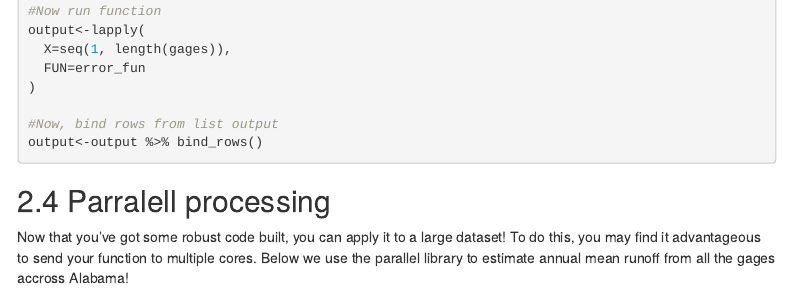
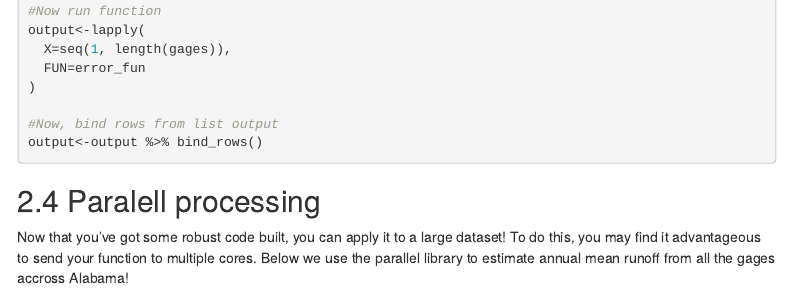
Before and after one commit to bamaecohydro/Methods, an R Markdown document (R/fun.Rmd): the page in a window 1100 px wide, from 3960 px down. The pictures show the output file R/fun.html that the author committed with the source, opened offline; menus at the side of the page are left out.

Commit message:
Alas...more errors

````diff
--- a/R/fun.Rmd
+++ b/R/fun.Rmd
@@ -214,7 +214,7 @@ output<-output %>% bind_rows()
 
 ```
 
-## 2.4 Parralell processing
+## 2.4 Paralell processing
 
 Now that you've got some robust code built, you can apply it to a large dataset! To do this, you may find it advantageous to send your function to multiple cores. Below we use the parallel library to estimate annual mean runoff from all the gages accross Alabama!
 
````
Also changed, not shown: R/fun.html, 1 other file.
